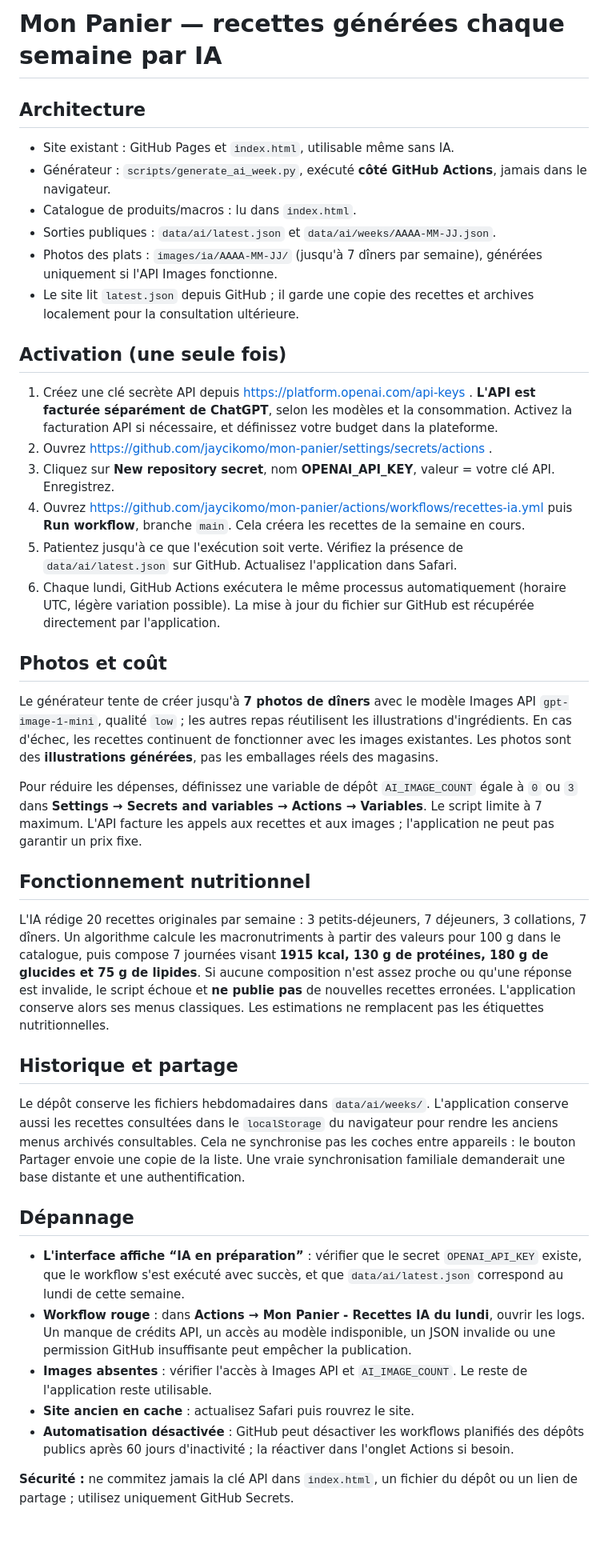
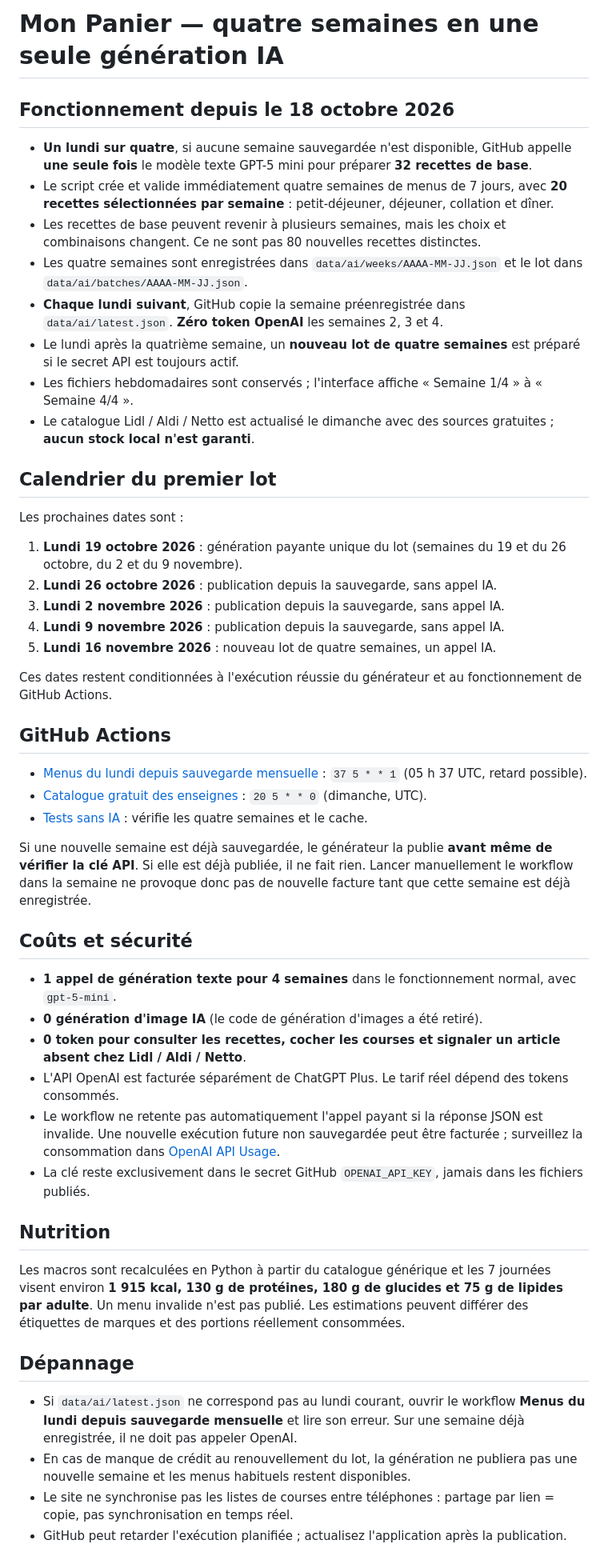
Before and after one commit to jaycikomo/mon-panier, a Markdown page: IA-DEMARRAGE.md, the part around the change. Shown at 80% size. Drawn GitHub-style; blank space fills up the shorter version.

Commit message:
Documente exactement le fonctionnement 4 semaines, publication du lundi sans IA et coûts

```diff
--- a/IA-DEMARRAGE.md
+++ b/IA-DEMARRAGE.md
@@ -1,37 +1,45 @@
-# Mon Panier — recettes générées chaque semaine par IA
+# Mon Panier — quatre semaines en une seule génération IA
 
-## Architecture
-- Site existant : GitHub Pages et `index.html`, utilisable même sans IA.
-- Générateur : `scripts/generate_ai_week.py`, exécuté **côté GitHub Actions**, jamais dans le navigateur.
-- Catalogue de produits/macros : lu dans `index.html`.
-- Sorties publiques : `data/ai/latest.json` et `data/ai/weeks/AAAA-MM-JJ.json`.
-- Photos des plats : `images/ia/AAAA-MM-JJ/` (jusqu'à 7 dîners par semaine), générées uniquement si l'API Images fonctionne.
-- Le site lit `latest.json` depuis GitHub ; il garde une copie des recettes et archives localement pour la consultation ultérieure.
+## Fonctionnement depuis le 18 octobre 2026
+- **Un lundi sur quatre**, si aucune semaine sauvegardée n'est disponible, GitHub appelle **une seule fois** le modèle texte GPT-5 mini pour préparer **32 recettes de base**.
+- Le script crée et valide immédiatement quatre semaines de menus de 7 jours, avec **20 recettes sélectionnées par semaine** : petit-déjeuner, déjeuner, collation et dîner.
+- Les recettes de base peuvent revenir à plusieurs semaines, mais les choix et combinaisons changent. Ce ne sont pas 80 nouvelles recettes distinctes.
+- Les quatre semaines sont enregistrées dans `data/ai/weeks/AAAA-MM-JJ.json` et le lot dans `data/ai/batches/AAAA-MM-JJ.json`.
+- **Chaque lundi suivant**, GitHub copie la semaine préenregistrée dans `data/ai/latest.json`. **Zéro token OpenAI** les semaines 2, 3 et 4.
+- Le lundi après la quatrième semaine, un **nouveau lot de quatre semaines** est préparé si le secret API est toujours actif.
+- Les fichiers hebdomadaires sont conservés ; l'interface affiche « Semaine 1/4 » à « Semaine 4/4 ».
+- Le catalogue Lidl / Aldi / Netto est actualisé le dimanche avec des sources gratuites ; **aucun stock local n'est garanti**.
 
-## Activation (une seule fois)
-1. Créez une clé secrète API depuis https://platform.openai.com/api-keys . **L'API est facturée séparément de ChatGPT**, selon les modèles et la consommation. Activez la facturation API si nécessaire, et définissez votre budget dans la plateforme.
-2. Ouvrez https://github.com/jaycikomo/mon-panier/settings/secrets/actions .
-3. Cliquez sur **New repository secret**, nom **OPENAI_API_KEY**, valeur = votre clé API. Enregistrez.
-4. Ouvrez https://github.com/jaycikomo/mon-panier/actions/workflows/recettes-ia.yml puis **Run workflow**, branche `main`. Cela créera les recettes de la semaine en cours.
-5. Patientez jusqu'à ce que l'exécution soit verte. Vérifiez la présence de `data/ai/latest.json` sur GitHub. Actualisez l'application dans Safari.
-6. Chaque lundi, GitHub Actions exécutera le même processus automatiquement (horaire UTC, légère variation possible). La mise à jour du fichier sur GitHub est récupérée directement par l'application.
+## Calendrier du premier lot
+Les prochaines dates sont :
+1. **Lundi 19 octobre 2026** : génération payante unique du lot (semaines du 19 et du 26 octobre, du 2 et du 9 novembre).
+2. **Lundi 26 octobre 2026** : publication depuis la sauvegarde, sans appel IA.
+3. **Lundi 2 novembre 2026** : publication depuis la sauvegarde, sans appel IA.
+4. **Lundi 9 novembre 2026** : publication depuis la sauvegarde, sans appel IA.
+5. **Lundi 16 novembre 2026** : nouveau lot de quatre semaines, un appel IA.
 
-## Photos et coût
-Le générateur tente de créer jusqu'à **7 photos de dîners** avec le modèle Images API `gpt-image-1-mini`, qualité `low` ; les autres repas réutilisent les illustrations d'ingrédients. En cas d'échec, les recettes continuent de fonctionner avec les images existantes. Les photos sont des **illustrations générées**, pas les emballages réels des magasins.
+Ces dates restent conditionnées à l'exécution réussie du générateur et au fonctionnement de GitHub Actions.
 
-Pour réduire les dépenses, définissez une variable de dépôt `AI_IMAGE_COUNT` égale à `0` ou `3` dans **Settings → Secrets and variables → Actions → Variables**. Le script limite à 7 maximum. L'API facture les appels aux recettes et aux images ; l'application ne peut pas garantir un prix fixe.
+## GitHub Actions
+- [Menus du lundi depuis sauvegarde mensuelle](https://github.com/jaycikomo/mon-panier/actions/workflows/recettes-ia.yml) : `37 5 * * 1` (05 h 37 UTC, retard possible).
+- [Catalogue gratuit des enseignes](https://github.com/jaycikomo/mon-panier/actions/workflows/catalogue-enseignes.yml) : `20 5 * * 0` (dimanche, UTC).
+- [Tests sans IA](https://github.com/jaycikomo/mon-panier/actions/workflows/tests-menus.yml) : vérifie les quatre semaines et le cache.
 
-## Fonctionnement nutritionnel
-L'IA rédige 20 recettes originales par semaine : 3 petits-déjeuners, 7 déjeuners, 3 collations, 7 dîners. Un algorithme calcule les macronutriments à partir des valeurs pour 100 g dans le catalogue, puis compose 7 journées visant **1915 kcal, 130 g de protéines, 180 g de glucides et 75 g de lipides**. Si aucune composition n'est assez proche ou qu'une réponse est invalide, le script échoue et **ne publie pas** de nouvelles recettes erronées. L'application conserve alors ses menus classiques. Les estimations ne remplacent pas les étiquettes nutritionnelles.
+Si une nouvelle semaine est déjà sauvegardée, le générateur la publie **avant même de vérifier la clé API**. Si elle est déjà publiée, il ne fait rien. Lancer manuellement le workflow dans la semaine ne provoque donc pas de nouvelle facture tant que cette semaine est déjà enregistrée.
 
-## Historique et partage
-Le dépôt conserve les fichiers hebdomadaires dans `data/ai/weeks/`. L'application conserve aussi les recettes consultées dans le `localStorage` du navigateur pour rendre les anciens menus archivés consultables. Cela ne synchronise pas les coches entre appareils : le bouton Partager envoie une copie de la liste. Une vraie synchronisation familiale demanderait une base distante et une authentification.
+## Coûts et sécurité
+- **1 appel de génération texte pour 4 semaines** dans le fonctionnement normal, avec `gpt-5-mini`.
+- **0 génération d'image IA** (le code de génération d'images a été retiré).
+- **0 token pour consulter les recettes, cocher les courses et signaler un article absent chez Lidl / Aldi / Netto**.
+- L'API OpenAI est facturée séparément de ChatGPT Plus. Le tarif réel dépend des tokens consommés.
+- Le workflow ne retente pas automatiquement l'appel payant si la réponse JSON est invalide. Une nouvelle exécution future non sauvegardée peut être facturée ; surveillez la consommation dans [OpenAI API Usage](https://platform.openai.com/usage).
+- La clé reste exclusivement dans le secret GitHub `OPENAI_API_KEY`, jamais dans les fichiers publiés.
+
+## Nutrition
+Les macros sont recalculées en Python à partir du catalogue générique et les 7 journées visent environ **1 915 kcal, 130 g de protéines, 180 g de glucides et 75 g de lipides par adulte**. Un menu invalide n'est pas publié. Les estimations peuvent différer des étiquettes de marques et des portions réellement consommées.
 
 ## Dépannage
-- **L'interface affiche “IA en préparation”** : vérifier que le secret `OPENAI_API_KEY` existe, que le workflow s'est exécuté avec succès, et que `data/ai/latest.json` correspond au lundi de cette semaine.
-- **Workflow rouge** : dans **Actions → Mon Panier - Recettes IA du lundi**, ouvrir les logs. Un manque de crédits API, un accès au modèle indisponible, un JSON invalide ou une permission GitHub insuffisante peut empêcher la publication.
-- **Images absentes** : vérifier l'accès à Images API et `AI_IMAGE_COUNT`. Le reste de l'application reste utilisable.
-- **Site ancien en cache** : actualisez Safari puis rouvrez le site.
-- **Automatisation désactivée** : GitHub peut désactiver les workflows planifiés des dépôts publics après 60 jours d'inactivité ; la réactiver dans l'onglet Actions si besoin.
-
-**Sécurité :** ne commitez jamais la clé API dans `index.html`, un fichier du dépôt ou un lien de partage ; utilisez uniquement GitHub Secrets.
+- Si `data/ai/latest.json` ne correspond pas au lundi courant, ouvrir le workflow **Menus du lundi depuis sauvegarde mensuelle** et lire son erreur. Sur une semaine déjà enregistrée, il ne doit pas appeler OpenAI.
+- En cas de manque de crédit au renouvellement du lot, la génération ne publiera pas une nouvelle semaine et les menus habituels restent disponibles.
+- Le site ne synchronise pas les listes de courses entre téléphones : partage par lien = copie, pas synchronisation en temps réel.
+- GitHub peut retarder l'exécution planifiée ; actualisez l'application après la publication.
```
